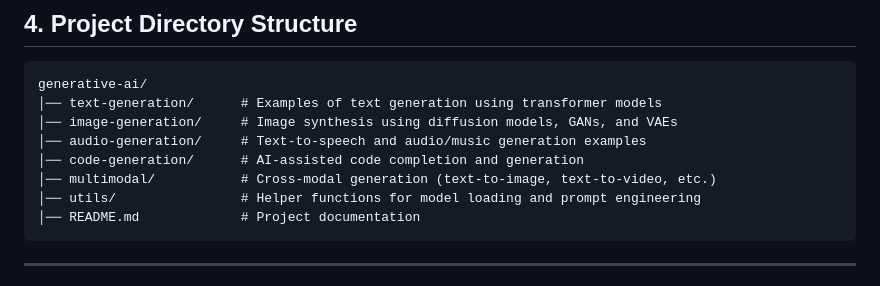
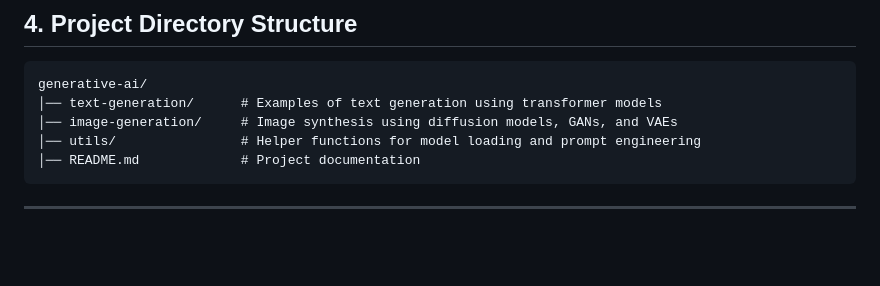
Before and after one commit to muhammadawaisshaikh/ai-engineering, a Markdown page: Generative-ai/readme.md, the part around the change. GitHub-like rendering; blank space fills up the shorter version.

`````diff
--- a/Generative-ai/readme.md
+++ b/Generative-ai/readme.md
@@ -41,9 +41,6 @@ Generative models learn the underlying data distribution from large datasets usi
 generative-ai/
 │── text-generation/      # Examples of text generation using transformer models
 │── image-generation/     # Image synthesis using diffusion models, GANs, and VAEs
-│── audio-generation/     # Text-to-speech and audio/music generation examples
-│── code-generation/      # AI-assisted code completion and generation
-│── multimodal/           # Cross-modal generation (text-to-image, text-to-video, etc.)
 │── utils/                # Helper functions for model loading and prompt engineering
 │── README.md             # Project documentation
 ````
`````
